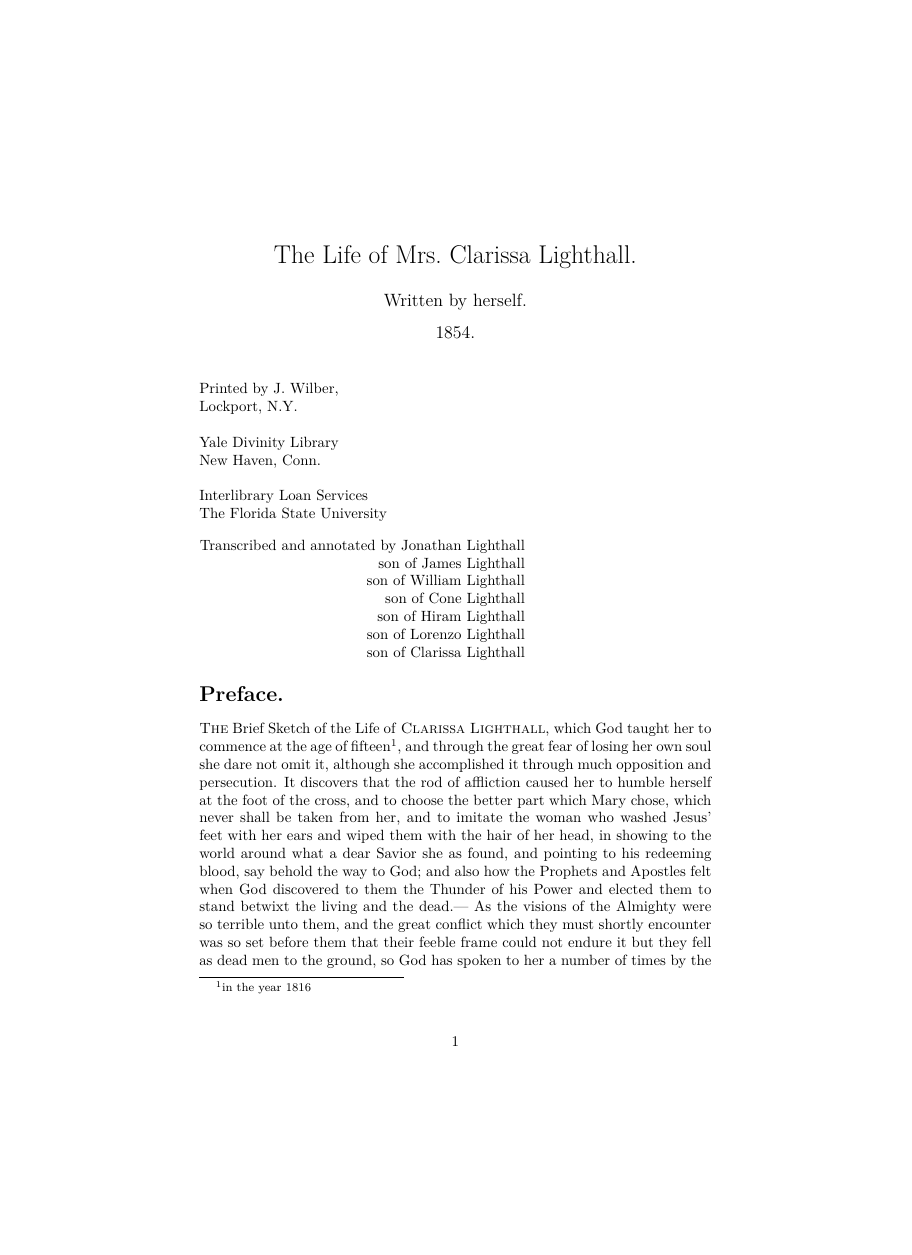
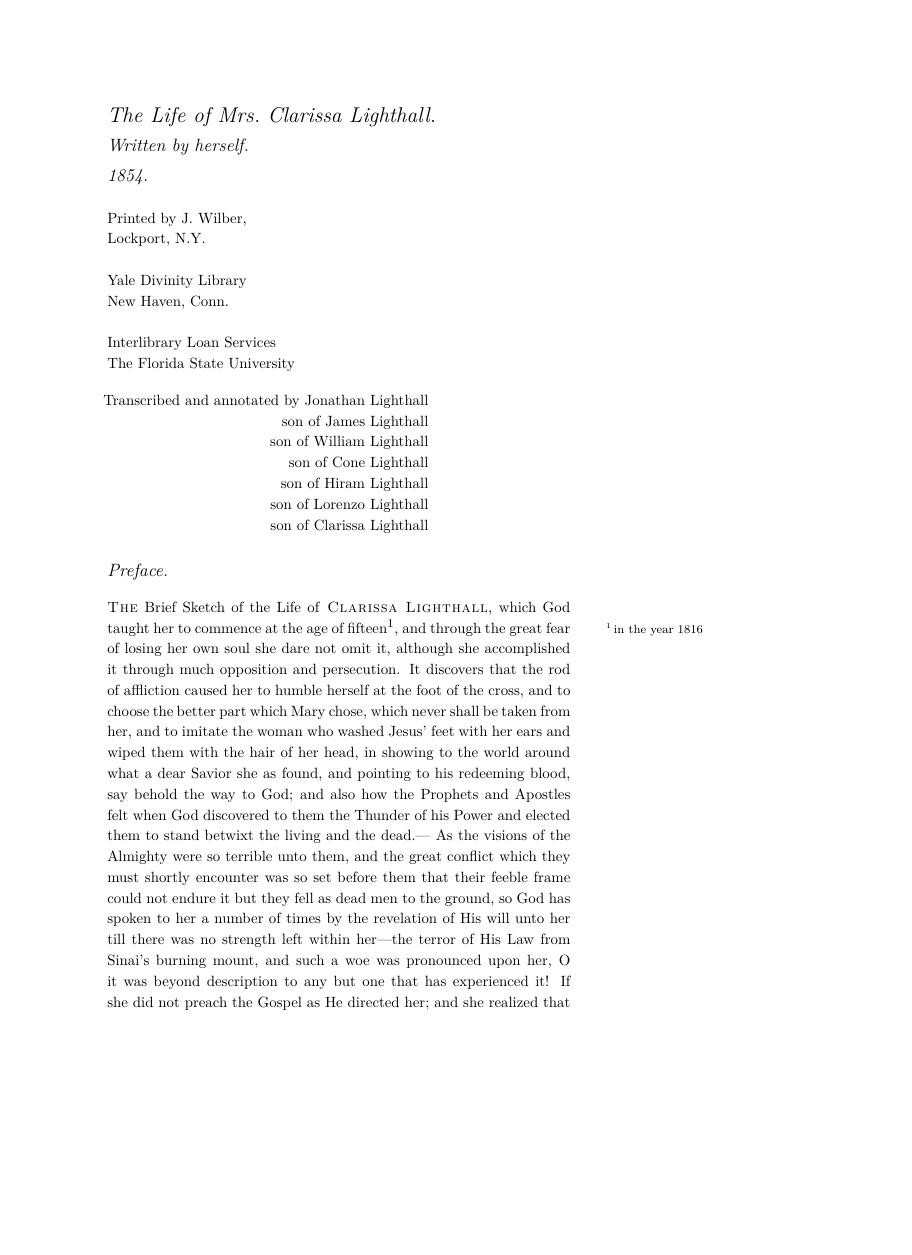
Before and after one commit to jonlighthall/clarissa.lighthall, a LaTeX document (main.tex): page 1 of 10, the shorter picture padded with empty space. Compiled offline with pdfLaTeX.

Commit message:
update to tufte-handout

```diff
--- a/main.tex
+++ b/main.tex
@@ -1,7 +1,6 @@
-\documentclass{article}
+\documentclass[justified]{tufte-handout}
 \usepackage{lmodern}
 \usepackage[utf8]{inputenc}
-%\renewcommand\footnote[1]{} % turn off footnotes
 \begin{document}
 \input{body}
 \end{document}
```
